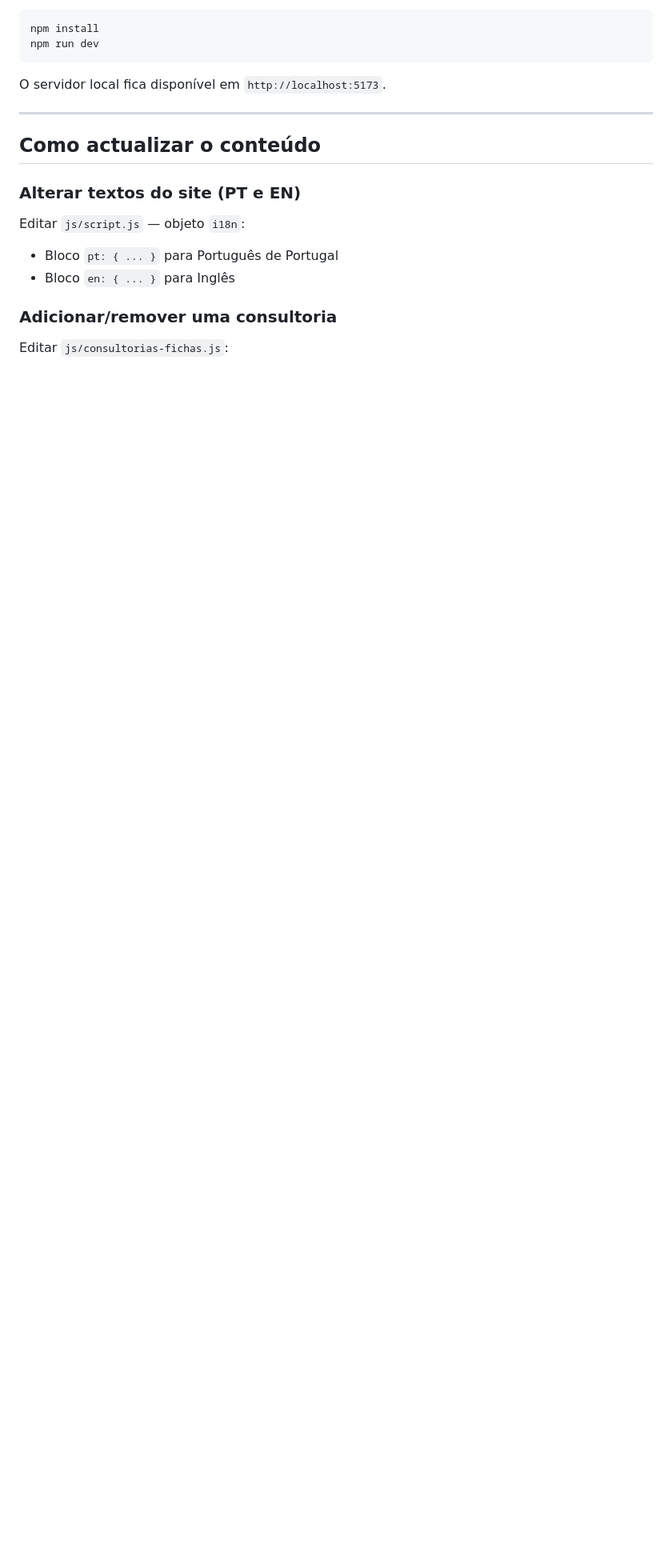
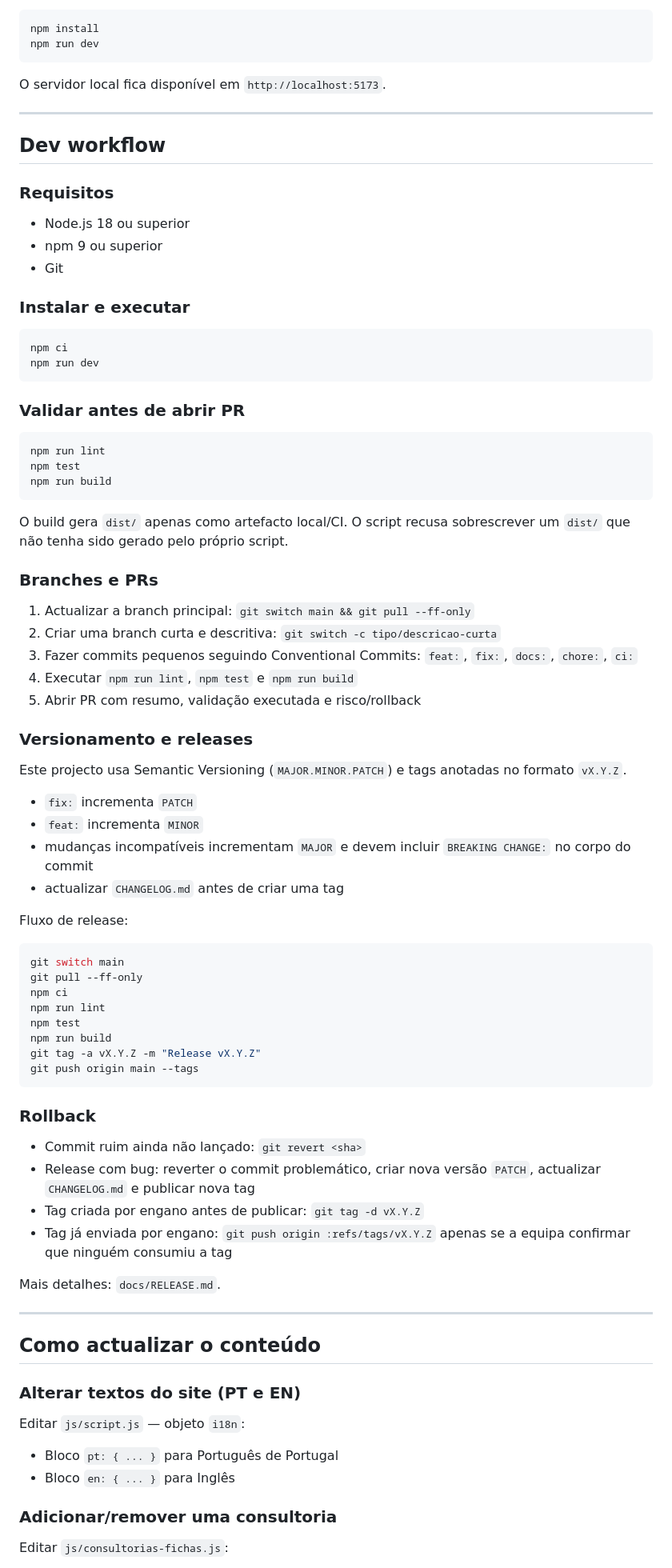
Before and after one commit to opanguana/decarvalho-website, a Markdown page: README.md, the part around one of its changes. Shown at 80% size. Drawn GitHub-style; blank space fills up the shorter version.

````diff
--- a/README.md
+++ b/README.md
@@ -686,6 +687,72 @@ O servidor local fica disponível em `http://localhost:5173`.
 
 ---
 
+## Dev workflow
+
+### Requisitos
+
+- Node.js 18 ou superior
+- npm 9 ou superior
+- Git
+
+### Instalar e executar
+
+```bash
+npm ci
+npm run dev
+```
+
+### Validar antes de abrir PR
+
+```bash
+npm run lint
+npm test
+npm run build
+```
+
+O build gera `dist/` apenas como artefacto local/CI. O script recusa sobrescrever um `dist/` que não tenha sido gerado pelo próprio script.
+
+### Branches e PRs
+
+1. Actualizar a branch principal: `git switch main && git pull --ff-only`
+2. Criar uma branch curta e descritiva: `git switch -c tipo/descricao-curta`
+3. Fazer commits pequenos seguindo Conventional Commits: `feat:`, `fix:`, `docs:`, `chore:`, `ci:`
+4. Executar `npm run lint`, `npm test` e `npm run build`
+5. Abrir PR com resumo, validação executada e risco/rollback
+
+### Versionamento e releases
+
+Este projecto usa Semantic Versioning (`MAJOR.MINOR.PATCH`) e tags anotadas no formato `vX.Y.Z`.
+
+- `fix:` incrementa `PATCH`
+- `feat:` incrementa `MINOR`
+- mudanças incompatíveis incrementam `MAJOR` e devem incluir `BREAKING CHANGE:` no corpo do commit
+- actualizar `CHANGELOG.md` antes de criar uma tag
+
+Fluxo de release:
+
+```bash
+git switch main
+git pull --ff-only
+npm ci
+npm run lint
+npm test
+npm run build
+git tag -a vX.Y.Z -m "Release vX.Y.Z"
+git push origin main --tags
+```
+
+### Rollback
+
+- Commit ruim ainda não lançado: `git revert <sha>`
+- Release com bug: reverter o commit problemático, criar nova versão `PATCH`, actualizar `CHANGELOG.md` e publicar nova tag
+- Tag criada por engano antes de publicar: `git tag -d vX.Y.Z`
+- Tag já enviada por engano: `git push origin :refs/tags/vX.Y.Z` apenas se a equipa confirmar que ninguém consumiu a tag
+
+Mais detalhes: `docs/RELEASE.md`.
+
+---
+
 ## Como actualizar o conteúdo
 
 ### Alterar textos do site (PT e EN)
````
Also changed, not shown: other parts of README.md (+3 -2 lines), CHANGELOG.md (added, +24 -0 lines), docs/RELEASE.md (added, +99 -0 lines).
